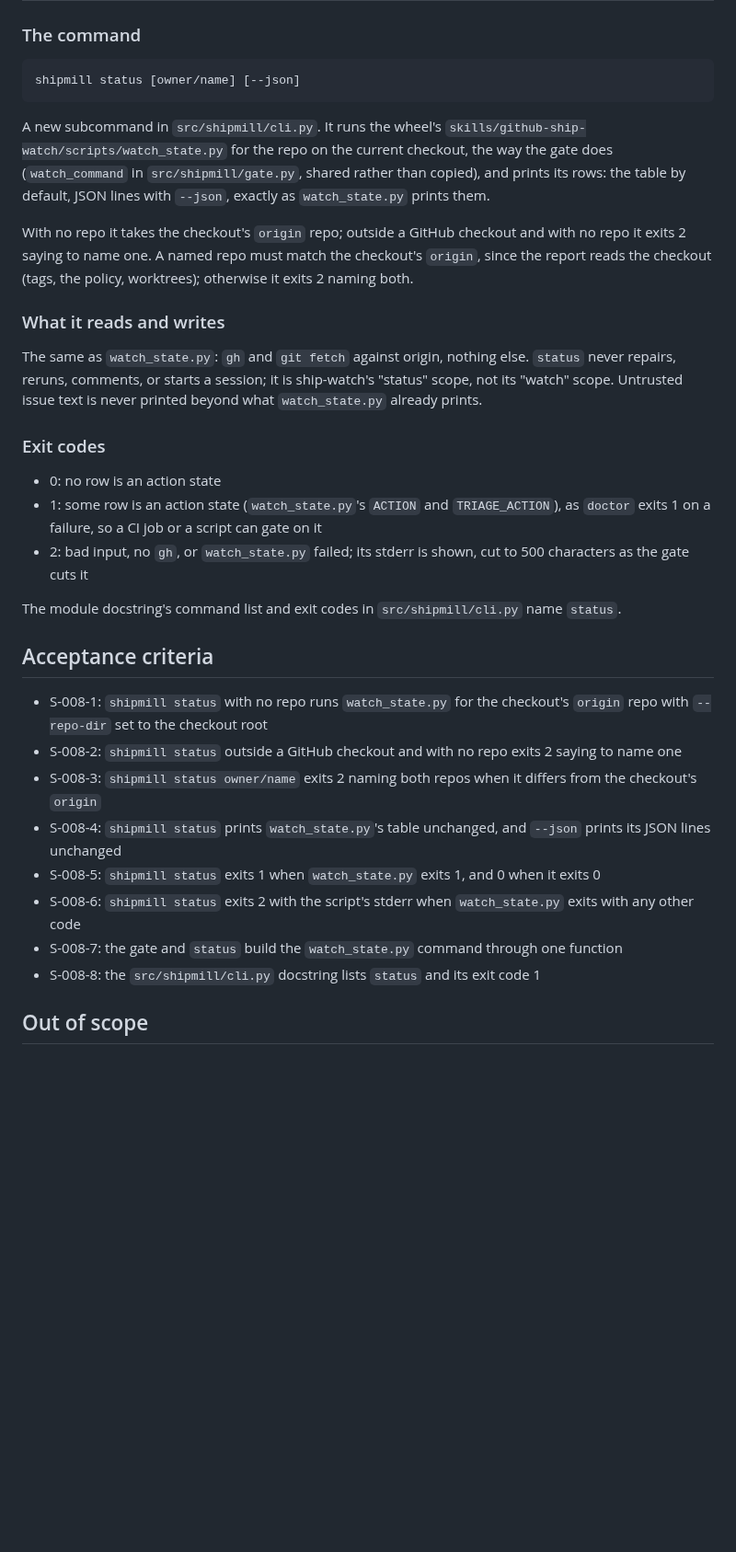
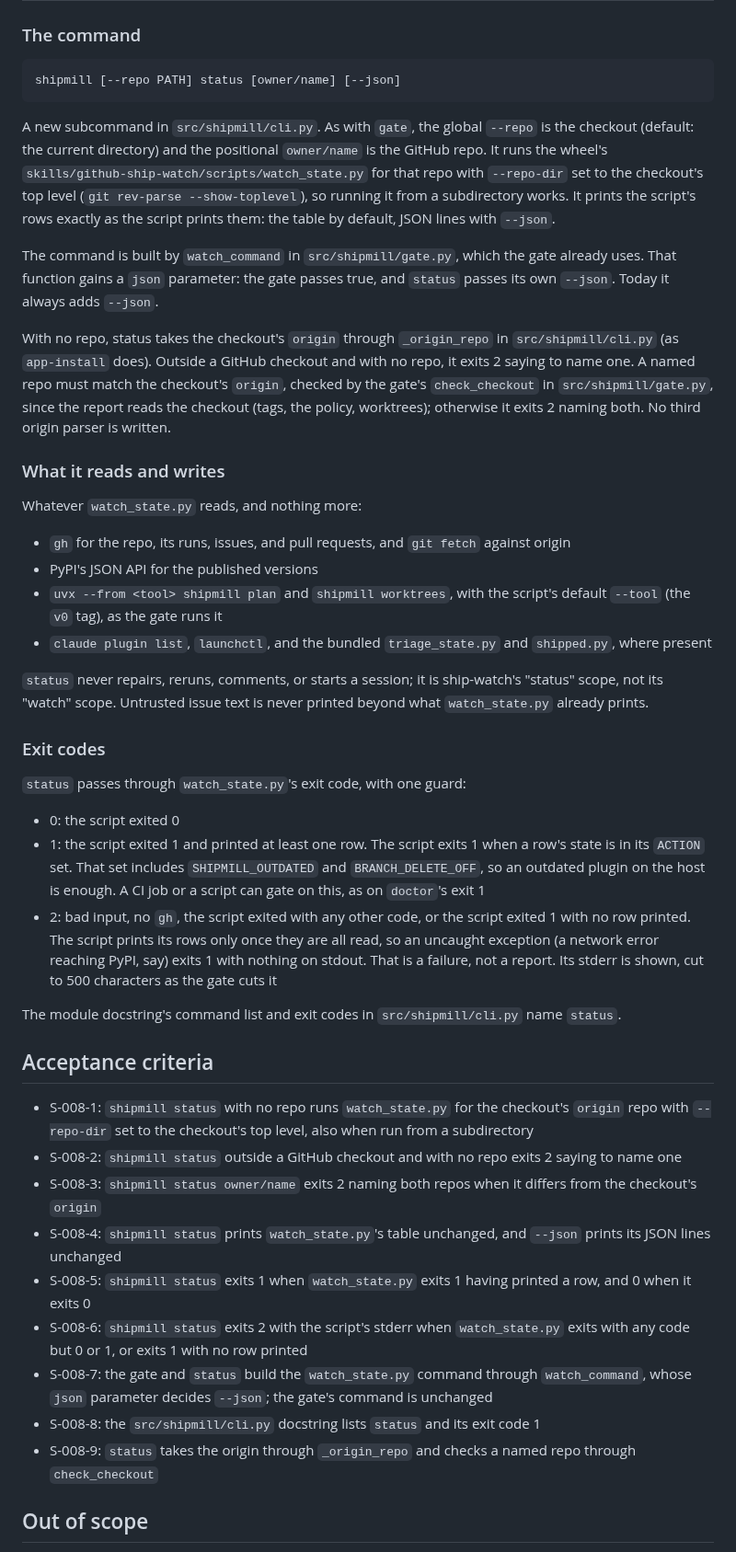
Before and after one commit to romamo/release-lanes, a Markdown page: docs/specs/008-status.md, the part around one of its changes. Shown at 92% size. Rendered like a GitHub page; blank space fills up the shorter version.

Commit message:
Spec 008: settle status's exit codes, reads, and shared helpers after review
A crash in watch_state.py exits 1 with no rows, which status now reports as
exit 2 instead of "action needed". watch_command gains a json parameter so
the table can be printed. The origin and the repo check reuse _origin_repo
and check_checkout. The reads section lists everything the script touches.

Co-Authored-By: Claude Opus 5.5 <noreply@anthropic.com>

````diff
--- a/docs/specs/008-status.md
+++ b/docs/specs/008-status.md
@@ -17,52 +17,77 @@ CI job, has no command for "is anything stuck?".
 ### The command
 
 ```
-shipmill status [owner/name] [--json]
+shipmill [--repo PATH] status [owner/name] [--json]
 ```
 
-A new subcommand in `src/shipmill/cli.py`. It runs the wheel's
-`skills/github-ship-watch/scripts/watch_state.py` for the repo on the current checkout, the
-way the gate does (`watch_command` in `src/shipmill/gate.py`, shared rather than copied),
-and prints its rows: the table by default, JSON lines with `--json`, exactly as
-`watch_state.py` prints them.
+A new subcommand in `src/shipmill/cli.py`. As with `gate`, the global `--repo` is the
+checkout (default: the current directory) and the positional `owner/name` is the GitHub
+repo. It runs the wheel's `skills/github-ship-watch/scripts/watch_state.py` for that repo
+with `--repo-dir` set to the checkout's top level (`git rev-parse --show-toplevel`), so
+running it from a subdirectory works. It prints the script's rows exactly as the script
+prints them: the table by default, JSON lines with `--json`.
 
-With no repo it takes the checkout's `origin` repo; outside a GitHub checkout and with no
-repo it exits 2 saying to name one. A named repo must match the checkout's `origin`, since
-the report reads the checkout (tags, the policy, worktrees); otherwise it exits 2 naming
-both.
+The command is built by `watch_command` in `src/shipmill/gate.py`, which the gate already
+uses. That function gains a `json` parameter: the gate passes true, and `status` passes its
+own `--json`. Today it always adds `--json`.
+
+With no repo, status takes the checkout's `origin` through `_origin_repo` in
+`src/shipmill/cli.py` (as `app-install` does). Outside a GitHub checkout and with no repo,
+it exits 2 saying to name one. A named repo must match the checkout's `origin`, checked by
+the gate's `check_checkout` in `src/shipmill/gate.py`, since the report reads the checkout
+(tags, the policy, worktrees); otherwise it exits 2 naming both. No third origin parser is
+written.
 
 ### What it reads and writes
 
-The same as `watch_state.py`: `gh` and `git fetch` against origin, nothing else. `status`
-never repairs, reruns, comments, or starts a session; it is ship-watch's "status" scope, not
-its "watch" scope. Untrusted issue text is never printed beyond what `watch_state.py`
-already prints.
+Whatever `watch_state.py` reads, and nothing more:
+
+- `gh` for the repo, its runs, issues, and pull requests, and `git fetch` against origin
+- PyPI's JSON API for the published versions
+- `uvx --from <tool> shipmill plan` and `shipmill worktrees`, with the script's default
+  `--tool` (the `v0` tag), as the gate runs it
+- `claude plugin list`, `launchctl`, and the bundled `triage_state.py` and `shipped.py`,
+  where present
+
+`status` never repairs, reruns, comments, or starts a session; it is ship-watch's "status"
+scope, not its "watch" scope. Untrusted issue text is never printed beyond what
+`watch_state.py` already prints.
 
 ### Exit codes
 
-- 0: no row is an action state
-- 1: some row is an action state (`watch_state.py`'s `ACTION` and `TRIAGE_ACTION`), as
-  `doctor` exits 1 on a failure, so a CI job or a script can gate on it
-- 2: bad input, no `gh`, or `watch_state.py` failed; its stderr is shown, cut to 500
-  characters as the gate cuts it
+`status` passes through `watch_state.py`'s exit code, with one guard:
+
+- 0: the script exited 0
+- 1: the script exited 1 and printed at least one row. The script exits 1 when a row's state
+  is in its `ACTION` set. That set includes `SHIPMILL_OUTDATED` and `BRANCH_DELETE_OFF`, so
+  an outdated plugin on the host is enough. A CI job or a script can gate on this, as on
+  `doctor`'s exit 1
+- 2: bad input, no `gh`, the script exited with any other code, or the script exited 1 with
+  no row printed. The script prints its rows only once they are all read, so an uncaught
+  exception (a network error reaching PyPI, say) exits 1 with nothing on stdout. That is a
+  failure, not a report. Its stderr is shown, cut to 500 characters as the gate cuts it
 
 The module docstring's command list and exit codes in `src/shipmill/cli.py` name `status`.
 
 ## Acceptance criteria
 
 - S-008-1: `shipmill status` with no repo runs `watch_state.py` for the checkout's `origin`
-  repo with `--repo-dir` set to the checkout root
+  repo with `--repo-dir` set to the checkout's top level, also when run from a subdirectory
 - S-008-2: `shipmill status` outside a GitHub checkout and with no repo exits 2 saying to
   name one
 - S-008-3: `shipmill status owner/name` exits 2 naming both repos when it differs from the
   checkout's `origin`
 - S-008-4: `shipmill status` prints `watch_state.py`'s table unchanged, and `--json` prints
   its JSON lines unchanged
-- S-008-5: `shipmill status` exits 1 when `watch_state.py` exits 1, and 0 when it exits 0
+- S-008-5: `shipmill status` exits 1 when `watch_state.py` exits 1 having printed a row, and
+  0 when it exits 0
 - S-008-6: `shipmill status` exits 2 with the script's stderr when `watch_state.py` exits
-  with any other code
-- S-008-7: the gate and `status` build the `watch_state.py` command through one function
+  with any code but 0 or 1, or exits 1 with no row printed
+- S-008-7: the gate and `status` build the `watch_state.py` command through
+  `watch_command`, whose `json` parameter decides `--json`; the gate's command is unchanged
 - S-008-8: the `src/shipmill/cli.py` docstring lists `status` and its exit code 1
+- S-008-9: `status` takes the origin through `_origin_repo` and checks a named repo through
+  `check_checkout`
 
 ## Out of scope
 
````
Also changed, not shown: other parts of docs/specs/008-status.md (+7 -0 lines), CHANGELOG.md (+6 -0 lines).
